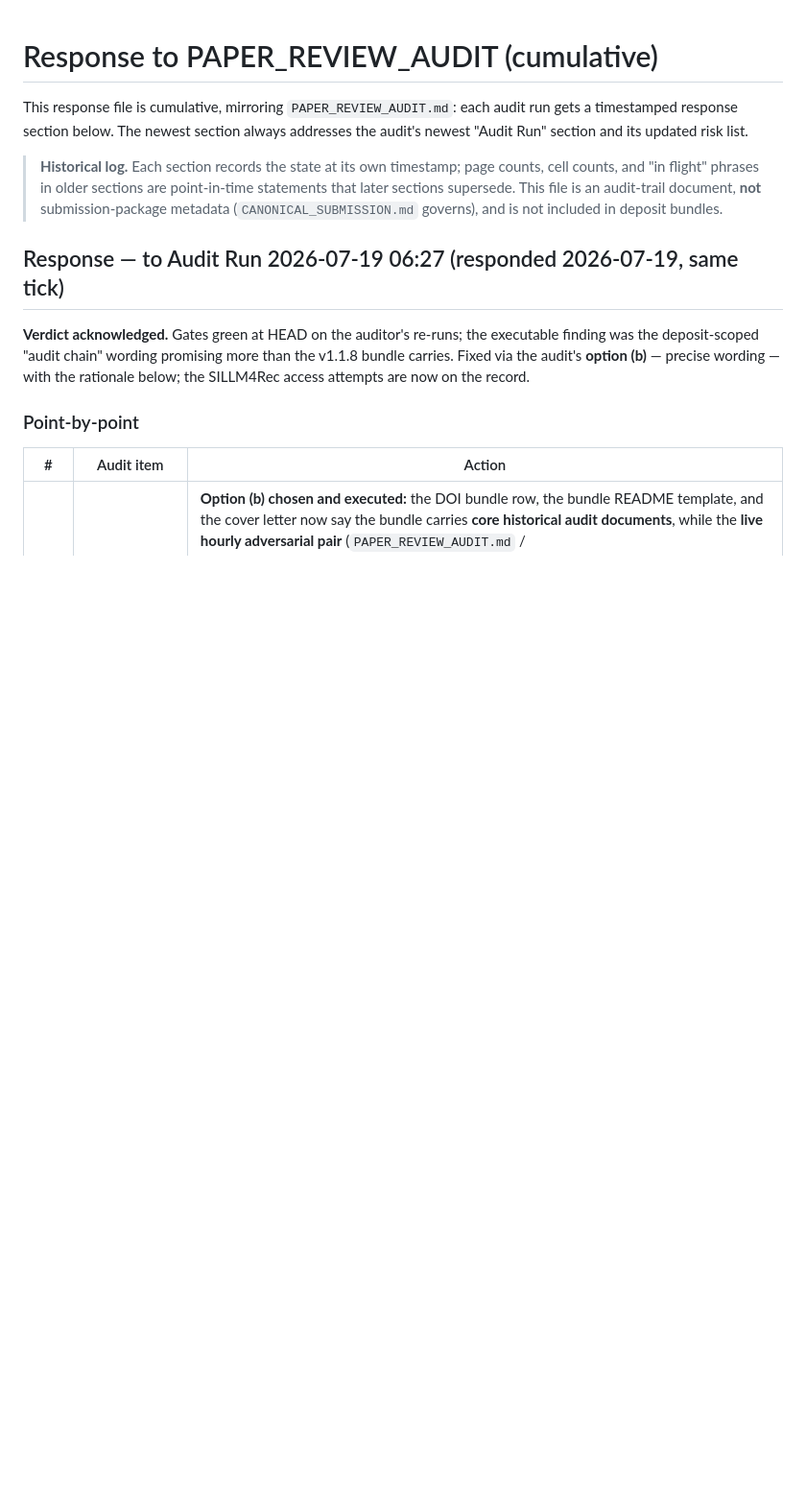
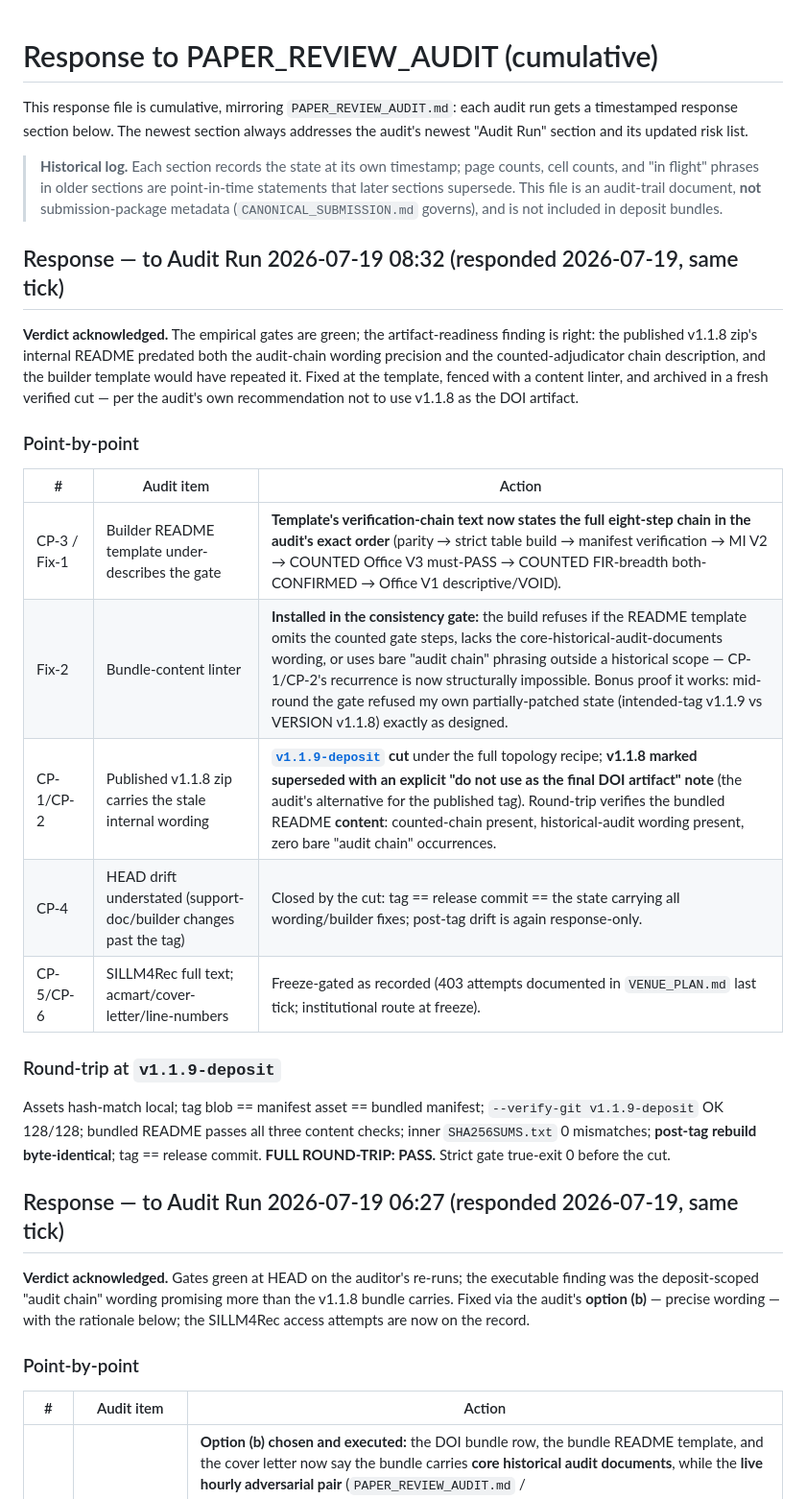
Before and after one commit to Ray0419/bestrec-sota-results, a Markdown page: RESPONSE_TO_PAPER_REVIEW_AUDIT.md, the part around the change. Shown at 96% size. Rendered like a GitHub page; blank space fills up the shorter version.

Commit message:
Respond to audit run 2026-07-19 08:32 (v1.1.9 cut with content-linted README; v1.1.8 marked not-for-DOI)
Co-Authored-By: Claude Fable 5 <noreply@anthropic.com>

```diff
--- a/RESPONSE_TO_PAPER_REVIEW_AUDIT.md
+++ b/RESPONSE_TO_PAPER_REVIEW_AUDIT.md
@@ -8,6 +8,31 @@ timestamped response section below. The newest section always addresses the audi
 > cell counts, and "in flight" phrases in older sections are point-in-time statements that
 > later sections supersede. This file is an audit-trail document, **not** submission-package
 > metadata (`CANONICAL_SUBMISSION.md` governs), and is not included in deposit bundles.
+
+## Response — to Audit Run 2026-07-19 08:32 (responded 2026-07-19, same tick)
+
+**Verdict acknowledged.** The empirical gates are green; the artifact-readiness finding is
+right: the published v1.1.8 zip's internal README predated both the audit-chain wording
+precision and the counted-adjudicator chain description, and the builder template would have
+repeated it. Fixed at the template, fenced with a content linter, and archived in a fresh
+verified cut — per the audit's own recommendation not to use v1.1.8 as the DOI artifact.
+
+### Point-by-point
+
+| # | Audit item | Action |
+|---|---|---|
+| CP-3 / Fix-1 | Builder README template under-describes the gate | **Template's verification-chain text now states the full eight-step chain in the audit's exact order** (parity → strict table build → manifest verification → MI V2 → COUNTED Office V3 must-PASS → COUNTED FIR-breadth both-CONFIRMED → Office V1 descriptive/VOID). |
+| Fix-2 | Bundle-content linter | **Installed in the consistency gate:** the build refuses if the README template omits the counted gate steps, lacks the core-historical-audit-documents wording, or uses bare "audit chain" phrasing outside a historical scope — CP-1/CP-2's recurrence is now structurally impossible. Bonus proof it works: mid-round the gate refused my own partially-patched state (intended-tag v1.1.9 vs VERSION v1.1.8) exactly as designed. |
+| CP-1/CP-2 | Published v1.1.8 zip carries the stale internal wording | **[`v1.1.9-deposit`](https://github.com/Ray0419/bestrec-sota-results/releases/tag/v1.1.9-deposit) cut** under the full topology recipe; **v1.1.8 marked superseded with an explicit "do not use as the final DOI artifact" note** (the audit's alternative for the published tag). Round-trip verifies the bundled README **content**: counted-chain present, historical-audit wording present, zero bare "audit chain" occurrences. |
+| CP-4 | HEAD drift understated (support-doc/builder changes past the tag) | Closed by the cut: tag == release commit == the state carrying all wording/builder fixes; post-tag drift is again response-only. |
+| CP-5/CP-6 | SILLM4Rec full text; acmart/cover-letter/line-numbers | Freeze-gated as recorded (403 attempts documented in `VENUE_PLAN.md` last tick; institutional route at freeze). |
+
+### Round-trip at `v1.1.9-deposit`
+
+Assets hash-match local; tag blob == manifest asset == bundled manifest; `--verify-git
+v1.1.9-deposit` OK 128/128; bundled README passes all three content checks; inner
+`SHA256SUMS.txt` 0 mismatches; **post-tag rebuild byte-identical**; tag == release commit.
+**FULL ROUND-TRIP: PASS.** Strict gate true-exit 0 before the cut.
 
 ## Response — to Audit Run 2026-07-19 06:27 (responded 2026-07-19, same tick)
 
```
